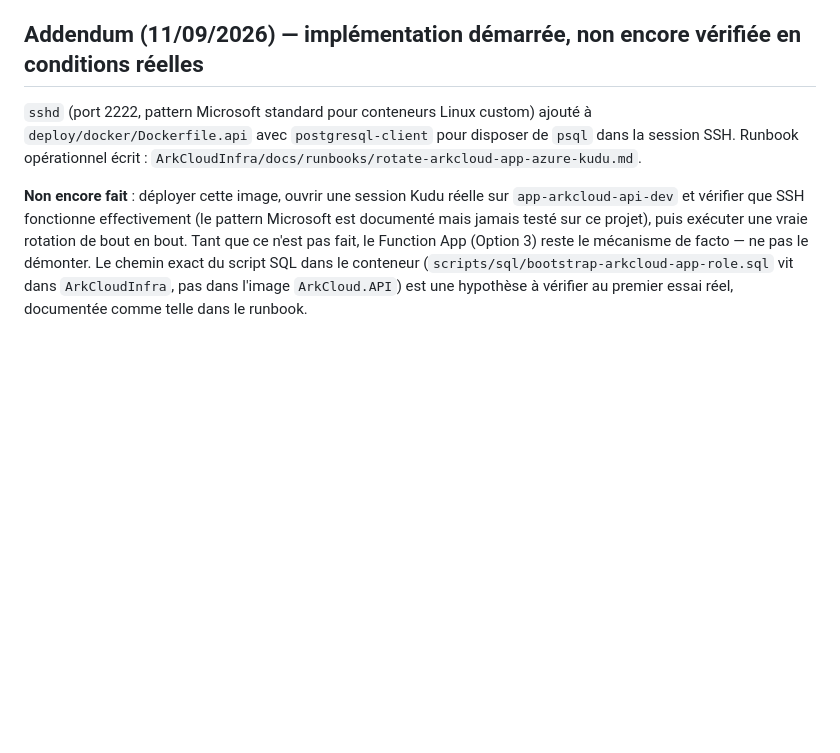
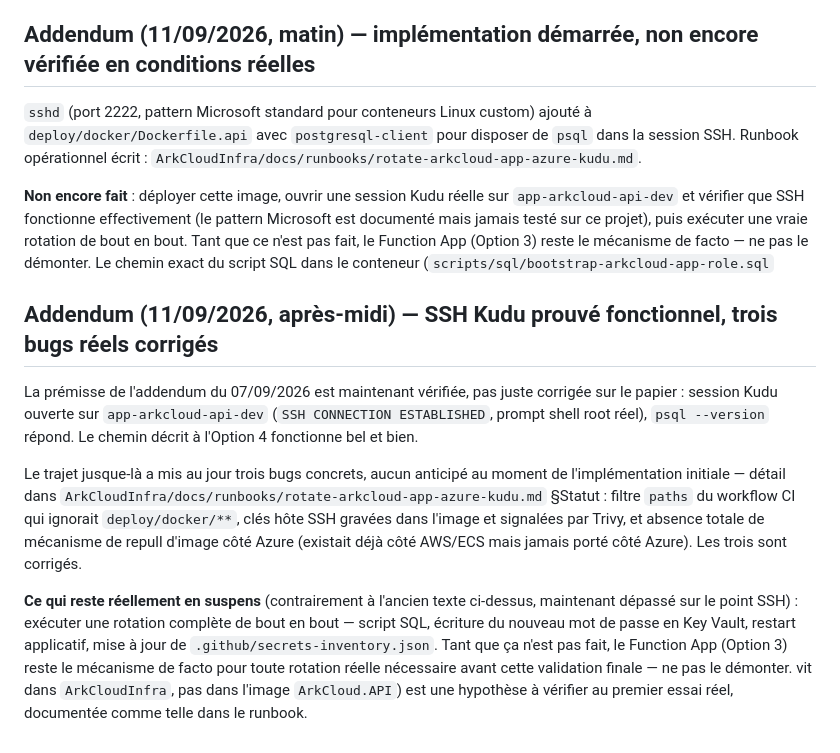
Before and after one commit to epiph11/ArkCloudApp, a Markdown page: docs/adr/0010-bootstrap-arkcloud-app-azure-kudu.md, the part around the change. Rendered like a GitHub page; blank space fills up the shorter version.

Commit message:
docs(adr-0010): Kudu SSH prouve fonctionnel en conditions reelles

```diff
--- a/docs/adr/0010-bootstrap-arkcloud-app-azure-kudu.md
+++ b/docs/adr/0010-bootstrap-arkcloud-app-azure-kudu.md
@@ -49,7 +49,7 @@ Ce choix n'est pas motivé par le coût : Functions aurait tout aussi bien pu to
 
 **Décision** : la Option 4 (Kudu) reste le choix retenu — discuté avec l'utilisateur, qui souhaite explicitement tester cette voie plutôt que consacrer davantage de ressources Azure Functions au sujet. Son implémentation (ajout de `sshd` au Dockerfile, rebuild, vérification réelle du SSH) est repostée en fond de backlog (tâche #83), pas abandonnée. **En attendant**, le Function App reste en place et sert de mécanisme de facto pour toute rotation réelle de `arkcloud_app` côté Azure qui serait nécessaire avant que Kudu soit implémenté — ne pas le démonter tant que Kudu n'est pas prouvé fonctionnel en remplacement.
 
-## Addendum (11/09/2026) — implémentation démarrée, non encore vérifiée en conditions réelles
+## Addendum (11/09/2026, matin) — implémentation démarrée, non encore vérifiée en conditions réelles
 
 `sshd` (port 2222, pattern Microsoft standard pour conteneurs Linux custom) ajouté à
 `deploy/docker/Dockerfile.api` avec `postgresql-client` pour disposer de `psql` dans la session
@@ -61,5 +61,24 @@ SSH. Runbook opérationnel écrit :
 documenté mais jamais testé sur ce projet), puis exécuter une vraie rotation de bout en bout.
 Tant que ce n'est pas fait, le Function App (Option 3) reste le mécanisme de facto — ne pas le
 démonter. Le chemin exact du script SQL dans le conteneur (`scripts/sql/bootstrap-arkcloud-app-role.sql`
+
+## Addendum (11/09/2026, après-midi) — SSH Kudu prouvé fonctionnel, trois bugs réels corrigés
+
+La prémisse de l'addendum du 07/09/2026 est maintenant vérifiée, pas juste corrigée sur le papier :
+session Kudu ouverte sur `app-arkcloud-api-dev` (`SSH CONNECTION ESTABLISHED`, prompt shell root
+réel), `psql --version` répond. Le chemin décrit à l'Option 4 fonctionne bel et bien.
+
+Le trajet jusque-là a mis au jour trois bugs concrets, aucun anticipé au moment de l'implémentation
+initiale — détail dans `ArkCloudInfra/docs/runbooks/rotate-arkcloud-app-azure-kudu.md` §Statut :
+filtre `paths` du workflow CI qui ignorait `deploy/docker/**`, clés hôte SSH gravées dans l'image
+et signalées par Trivy, et absence totale de mécanisme de repull d'image côté Azure (existait déjà
+côté AWS/ECS mais jamais porté côté Azure). Les trois sont corrigés.
+
+**Ce qui reste réellement en suspens** (contrairement à l'ancien texte ci-dessus, maintenant
+dépassé sur le point SSH) : exécuter une rotation complète de bout en bout — script SQL, écriture
+du nouveau mot de passe en Key Vault, restart applicatif, mise à jour de
+`.github/secrets-inventory.json`. Tant que ça n'est pas fait, le Function App (Option 3) reste le
+mécanisme de facto pour toute rotation réelle nécessaire avant cette validation finale — ne pas le
+démonter.
 vit dans `ArkCloudInfra`, pas dans l'image `ArkCloud.API`) est une hypothèse à vérifier au premier
 essai réel, documentée comme telle dans le runbook.
```
